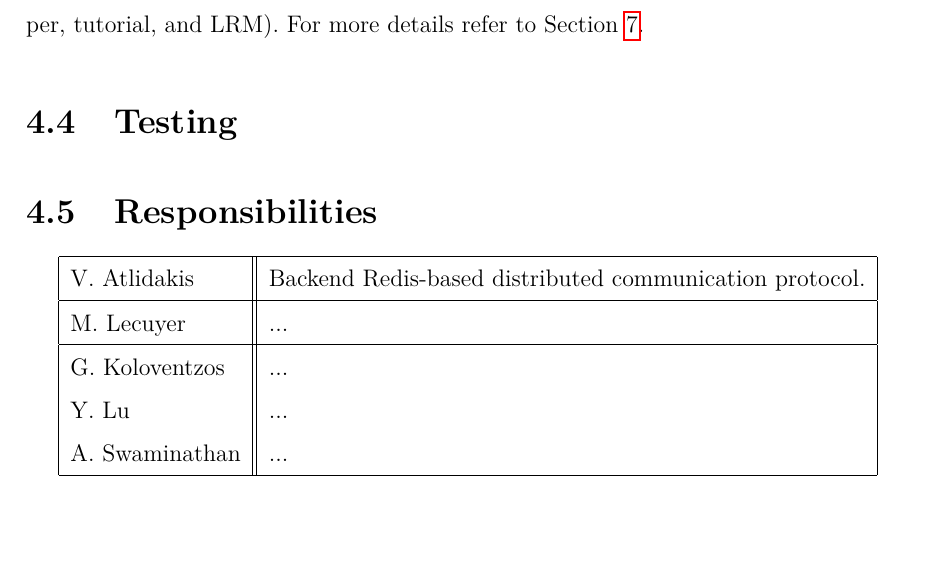
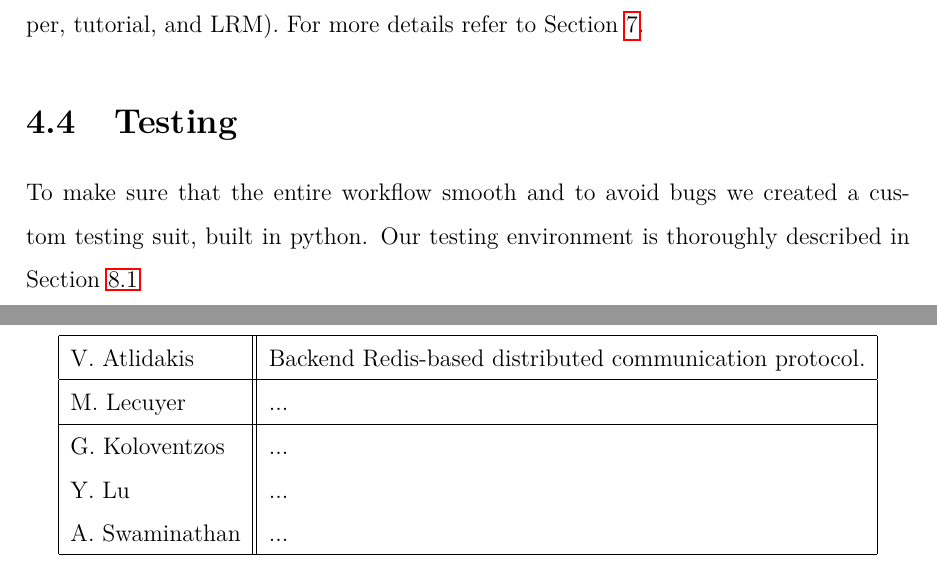
Before and after one commit to sfagmenos/Maestro, a LaTeX thesis (finalreport/main.tex, which reads finalreport/plan.tex): part of page 30 of 46 before the commit and two parts of pages 30 and 31 of 46 after it, the two joined at a grey line, cut so that both start at the same text, the shorter picture padded with empty space. Compiled offline with pdfLaTeX.

Commit message:
Update plan. Fill your responsibility in relevant table

```diff
--- a/finalreport/plan.tex
+++ b/finalreport/plan.tex
@@ -34,9 +34,11 @@ subversioning (e.g., tests, translation, and \lang{} backend) as well as
 branches for written manuscripts (e.g., whitepaper, tutorial,  and LRM).
 For more details refer to Section~\ref{sect:development}.
 
+\section{Testing}
+To make sure that the entire workflow smooth and to avoid bugs we created a
+custom testing suit, built in python. Our testing environment is thoroughly
+described in Section~\ref{sect:test}
 
-
-\section{Testing}
 
 \section{Responsibilities}
 \begin{center}
```
Also changed, not shown: finalreport/plan.tex (4 more changed lines).
